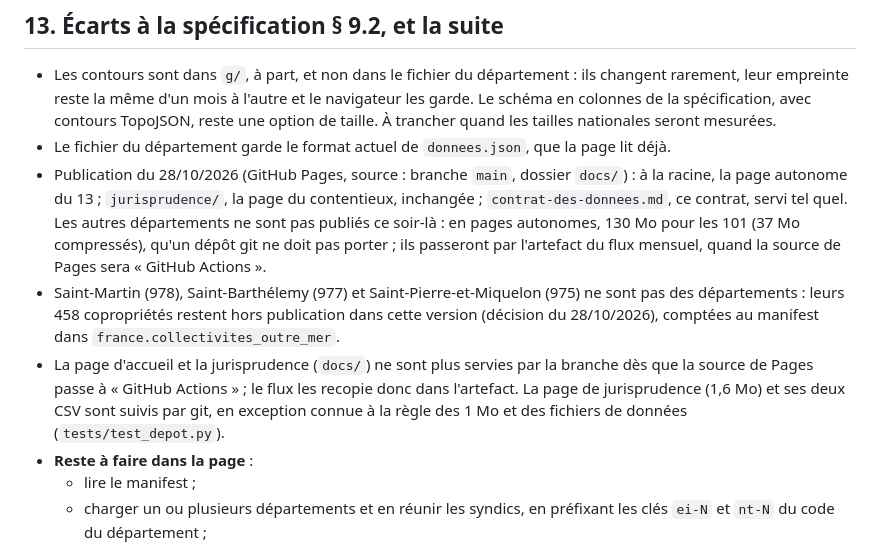
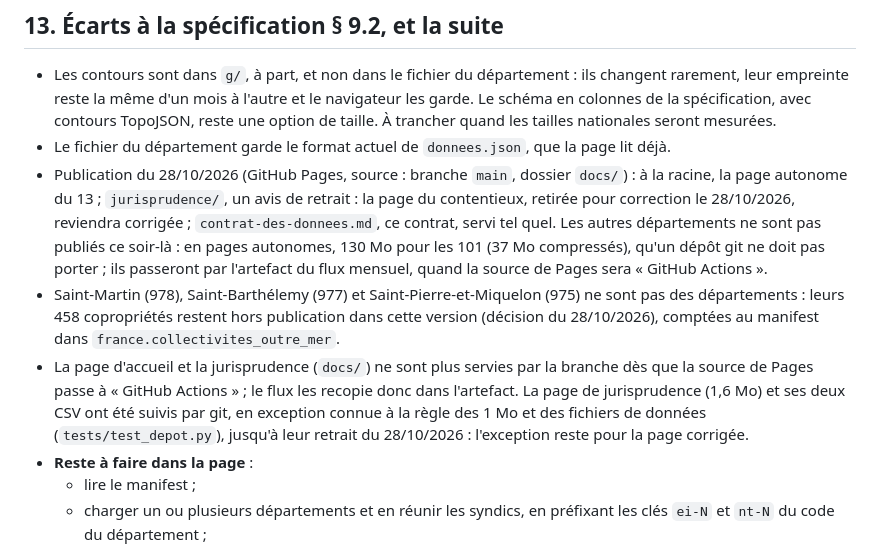
Before and after one commit to bthollet/SyndicoScope, a Markdown page: docs/contrat-des-donnees.md, the part around the change. Rendered like a GitHub page.

Commit message:
Contrat : la page du contentieux, retirée pour correction
La publication du 28/10/2026 ne sert plus la page du contentieux, remplacée
par un avis de retrait (commit c117675) ; ses deux CSV ne sont plus suivis.
Le contrat le dit ; l'exception de taille reste pour la page corrigée.

Co-Authored-By: Claude Opus 5.5 <noreply@anthropic.com>

```diff
--- a/docs/contrat-des-donnees.md
+++ b/docs/contrat-des-donnees.md
@@ -256,9 +256,9 @@ Données d'un département produites à part (jurisprudence, pénal…) : `donne
 
 - Les contours sont dans `g/`, à part, et non dans le fichier du département : ils changent rarement, leur empreinte reste la même d'un mois à l'autre et le navigateur les garde. Le schéma en colonnes de la spécification, avec contours TopoJSON, reste une option de taille. À trancher quand les tailles nationales seront mesurées.
 - Le fichier du département garde le format actuel de `donnees.json`, que la page lit déjà.
-- Publication du 28/10/2026 (GitHub Pages, source : branche `main`, dossier `docs/`) : à la racine, la page autonome du 13 ; `jurisprudence/`, la page du contentieux, inchangée ; `contrat-des-donnees.md`, ce contrat, servi tel quel. Les autres départements ne sont pas publiés ce soir-là : en pages autonomes, 130 Mo pour les 101 (37 Mo compressés), qu'un dépôt git ne doit pas porter ; ils passeront par l'artefact du flux mensuel, quand la source de Pages sera « GitHub Actions ».
+- Publication du 28/10/2026 (GitHub Pages, source : branche `main`, dossier `docs/`) : à la racine, la page autonome du 13 ; `jurisprudence/`, un avis de retrait : la page du contentieux, retirée pour correction le 28/10/2026, reviendra corrigée ; `contrat-des-donnees.md`, ce contrat, servi tel quel. Les autres départements ne sont pas publiés ce soir-là : en pages autonomes, 130 Mo pour les 101 (37 Mo compressés), qu'un dépôt git ne doit pas porter ; ils passeront par l'artefact du flux mensuel, quand la source de Pages sera « GitHub Actions ».
 - Saint-Martin (978), Saint-Barthélemy (977) et Saint-Pierre-et-Miquelon (975) ne sont pas des départements : leurs 458 copropriétés restent hors publication dans cette version (décision du 28/10/2026), comptées au manifest dans `france.collectivites_outre_mer`.
-- La page d'accueil et la jurisprudence (`docs/`) ne sont plus servies par la branche dès que la source de Pages passe à « GitHub Actions » ; le flux les recopie donc dans l'artefact. La page de jurisprudence (1,6 Mo) et ses deux CSV sont suivis par git, en exception connue à la règle des 1 Mo et des fichiers de données (`tests/test_depot.py`).
+- La page d'accueil et la jurisprudence (`docs/`) ne sont plus servies par la branche dès que la source de Pages passe à « GitHub Actions » ; le flux les recopie donc dans l'artefact. La page de jurisprudence (1,6 Mo) et ses deux CSV ont été suivis par git, en exception connue à la règle des 1 Mo et des fichiers de données (`tests/test_depot.py`), jusqu'à leur retrait du 28/10/2026 : l'exception reste pour la page corrigée.
 - **Reste à faire dans la page** :
   - lire le manifest ;
   - charger un ou plusieurs départements et en réunir les syndics, en préfixant les clés `ei-N` et `nt-N` du code du département ;
```
